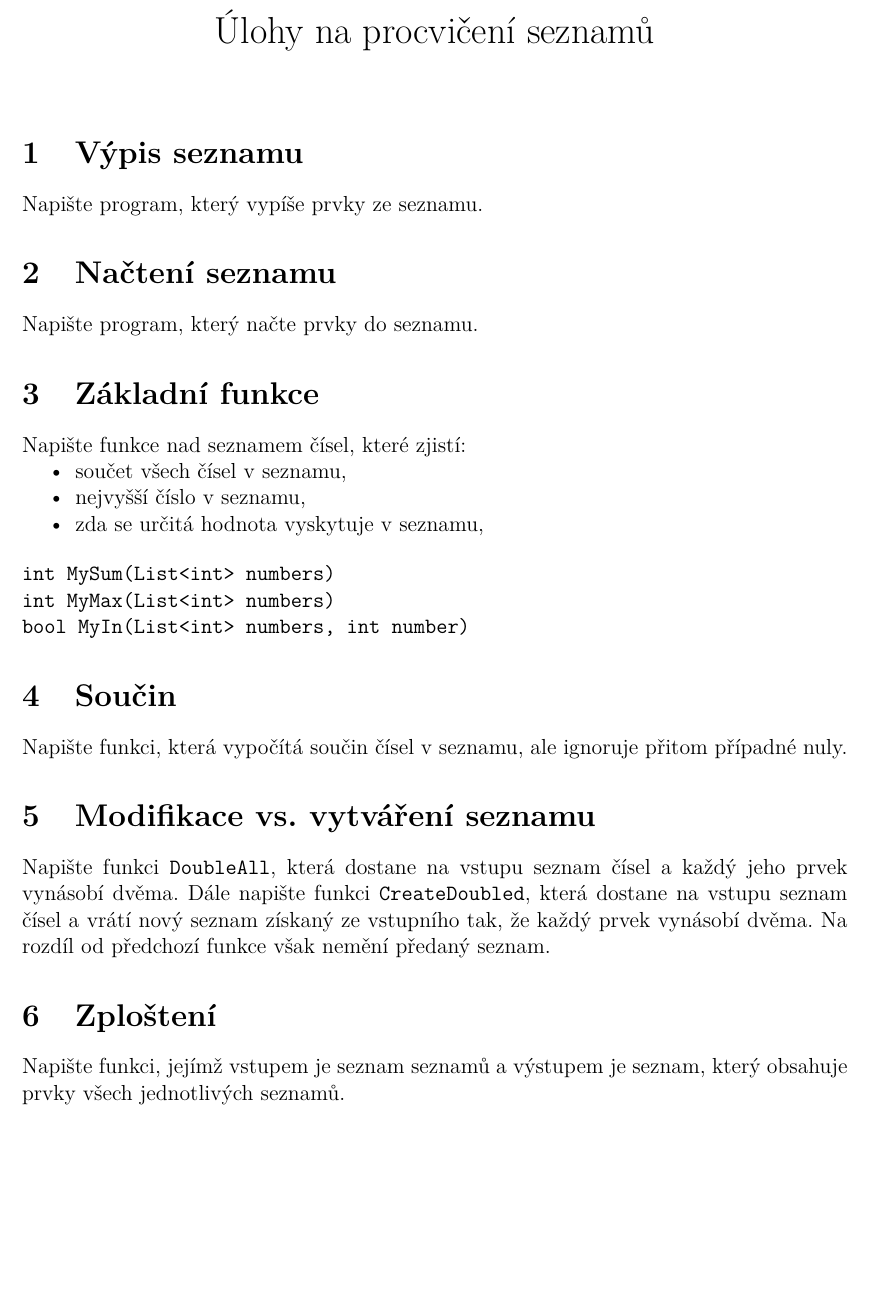
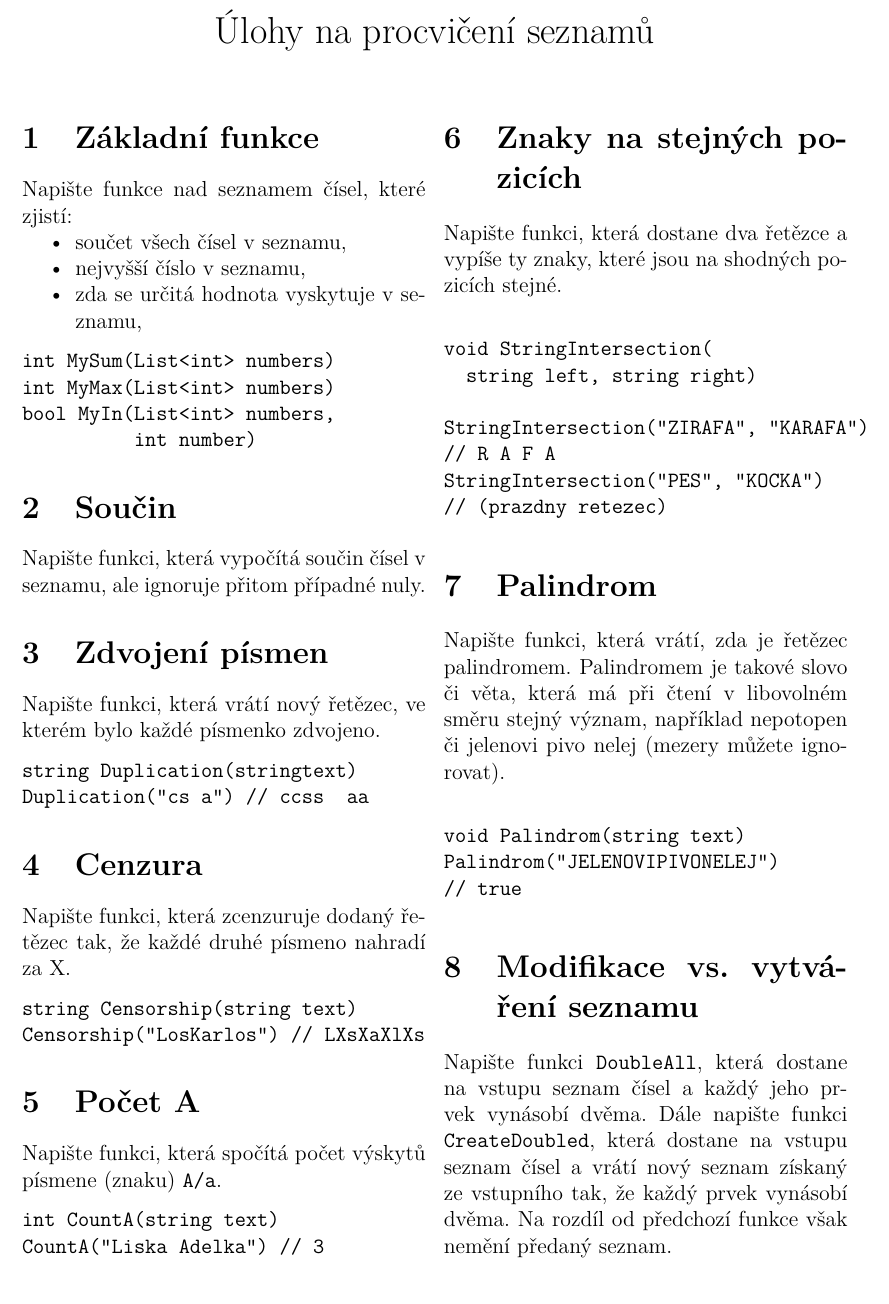
Before and after one commit to horacekj/luz-cvicebnice, a LaTeX document (list/list.tex): part of the page, cut so that both start at the same text, the shorter picture padded with empty space. Compiled offline with pdfLaTeX.

Commit message:
lists: add functions on strings.

```diff
--- a/list/list.tex
+++ b/list/list.tex
@@ -19,15 +19,7 @@
 
 \setlength\parindent{0pt}
 
-%\begin{multicols}{2}
-
-\section{Výpis seznamu}
-
-Napište program, který vypíše prvky ze seznamu.
-
-\section{Načtení seznamu}
-
-Napište program, který načte prvky do seznamu.
+\begin{multicols}{2}
 
 \section{Základní funkce}
 
@@ -42,13 +34,69 @@ Napište funkce nad seznamem čísel, které zjistí:
 \begin{verbatim}
 int MySum(List<int> numbers)
 int MyMax(List<int> numbers)
-bool MyIn(List<int> numbers, int number)
+bool MyIn(List<int> numbers,
+          int number)
 \end{verbatim}
 
 \section{Součin}
 
 Napište funkci, která vypočítá součin čísel v seznamu, ale ignoruje přitom
 případné nuly.
+
+\section{Zdvojení písmen}
+
+Napište funkci, která vrátí nový řetězec, ve kterém bylo každé písmenko
+zdvojeno.
+
+\begin{verbatim}
+string Duplication(stringtext)
+Duplication("cs a") // ccss  aa
+\end{verbatim}
+
+\section{Cenzura}
+
+Napište funkci, která zcenzuruje dodaný řetězec tak, že každé druhé písmeno nahradí za X.
+
+\begin{verbatim}
+string Censorship(string text)
+Censorship("LosKarlos") // LXsXaXlXs
+\end{verbatim}
+
+\section{Počet A}
+
+Napište funkci, která spočítá počet výskytů písmene (znaku) \texttt{A/a}.
+
+\begin{verbatim}
+int CountA(string text)
+CountA("Liska Adelka") // 3
+\end{verbatim}
+
+\section{Znaky na stejných pozicích}
+
+Napište funkci, která dostane dva řetězce a vypíše ty znaky, které jsou na
+shodných pozicích stejné.
+
+\begin{verbatim}
+void StringIntersection(
+  string left, string right)
+
+StringIntersection("ZIRAFA", "KARAFA")
+// R A F A
+StringIntersection("PES", "KOCKA")
+// (prazdny retezec)
+\end{verbatim}
+
+\section{Palindrom}
+
+Napište funkci, která vrátí, zda je řetězec palindromem. Palindromem je takové
+slovo či věta, která má při čtení v libovolném směru stejný význam, například
+nepotopen či jelenovi pivo nelej (mezery můžete ignorovat).
+
+\begin{verbatim}
+void Palindrom(string text)
+Palindrom("JELENOVIPIVONELEJ")
+// true
+\end{verbatim}
 
 \section{Modifikace vs. vytváření seznamu}
 
@@ -58,16 +106,15 @@ která dostane na vstupu seznam čísel a vrátí nový seznam získaný ze vstu
 tak, že každý prvek vynásobí dvěma. Na rozdíl od předchozí funkce však nemění
 předaný seznam.
 
-\section{Zploštení}
-
-Napište funkci, jejímž vstupem je seznam seznamů a výstupem je seznam, který
-obsahuje prvky všech jednotlivých seznamů.
-
-%\end{multicols}
+\end{multicols}
 
 %\noindent\rule{\textwidth}{1pt}
 %\section*{Bonusové úlohy}
 
+%\section{Zploštení}
+
+%Napište funkci, jejímž vstupem je seznam seznamů a výstupem je seznam, který
+%obsahuje prvky všech jednotlivých seznamů.
 %\newpage
 
 %\section*{Základy seznamů}
```
